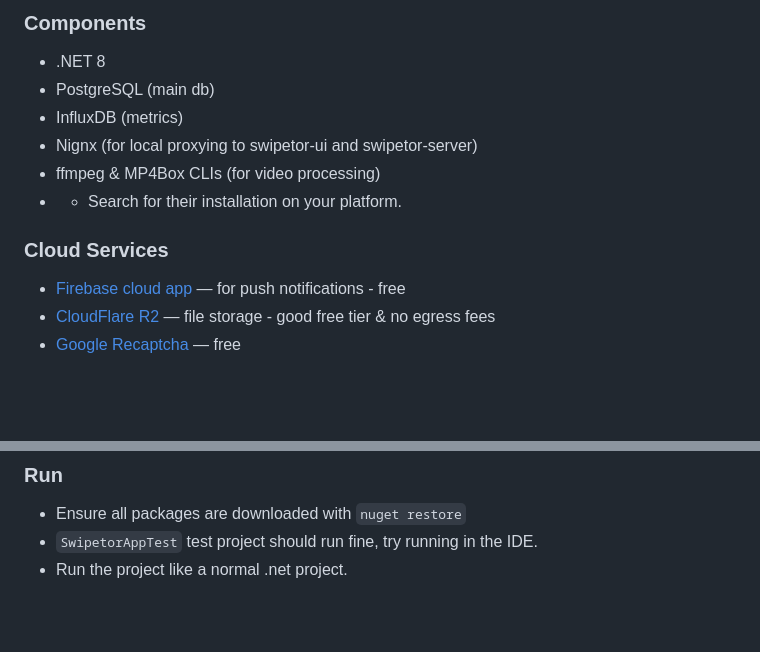
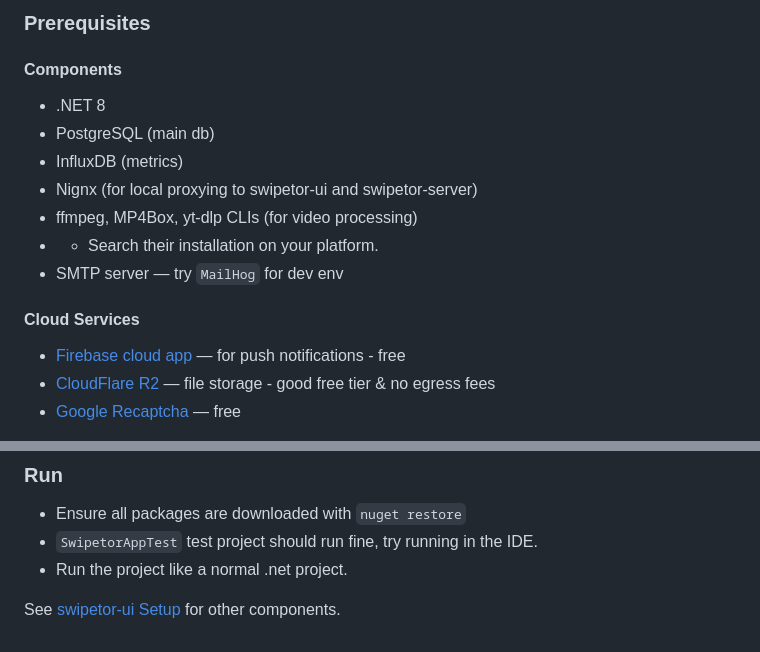
Before and after one commit to swipetor/swipetor-server, a Markdown page: docs/setup.md, 2 parts joined by grey strips. Rendered like a GitHub page; blank space fills up the shorter version.

```diff
--- a/docs/setup.md
+++ b/docs/setup.md
@@ -1,14 +1,17 @@
 
-### Components
+### Prerequisites
+
+#### Components
 
 - .NET 8
 - PostgreSQL (main db)
 - InfluxDB (metrics)
 - Nignx (for local proxying to swipetor-ui and swipetor-server)
-- ffmpeg & MP4Box CLIs (for video processing)
-- - Search for their installation on your platform.
+- ffmpeg, MP4Box, yt-dlp CLIs (for video processing)
+- - Search their installation on your platform.
+- SMTP server — try `MailHog` for dev env
 
-### Cloud Services
+#### Cloud Services
 
 - [Firebase cloud app](https://firebase.google.com/) — for push notifications - free
 - [CloudFlare R2](https://www.cloudflare.com/developer-platform/r2/) — file storage - good free tier & no egress fees
@@ -94,3 +97,5 @@ Also, your worker hostname should match in the `appsettings` config json.
 - Ensure all packages are downloaded with `nuget restore`
 - `SwipetorAppTest` test project should run fine, try running in the IDE.
 - Run the project like a normal .net project.
+
+See [swipetor-ui Setup](https://github.com/atas/swipetor-ui/blob/main/docs/setup.md) for other components.
```
